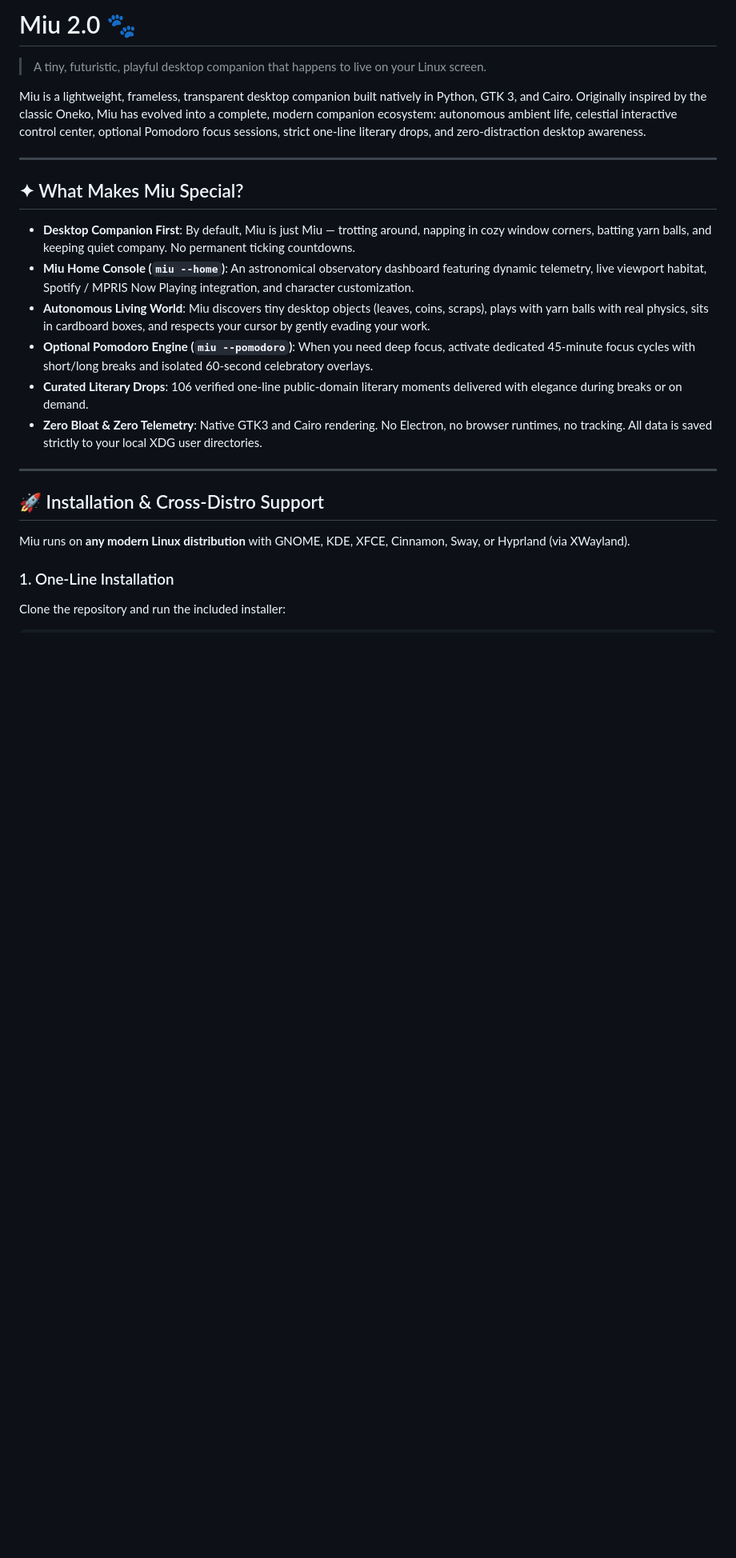
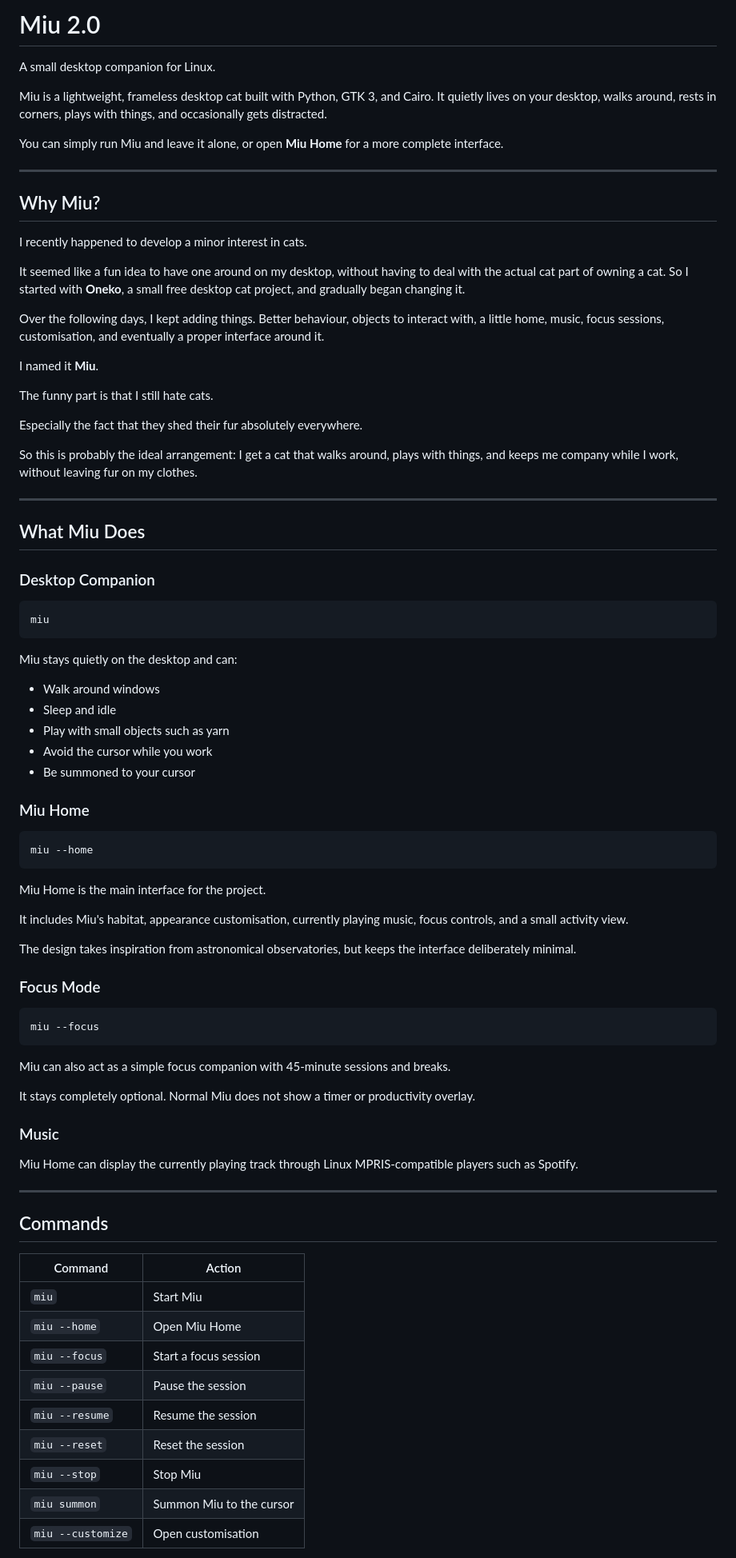
Before and after one commit to VaibhavaKG/Miu, a Markdown page: README.md, the part around one of its changes. Shown at 80% size. Rendered like a GitHub page; blank space fills up the shorter version.

````diff
--- a/README.md
+++ b/README.md
@@ -1,26 +1,86 @@
-# Miu 2.0 🐾
+# Miu 2.0
 
-> A tiny, futuristic, playful desktop companion that happens to live on your Linux screen.
+A small desktop companion for Linux.
 
-Miu is a lightweight, frameless, transparent desktop companion built natively in Python, GTK 3, and Cairo. Originally inspired by the classic Oneko, Miu has evolved into a complete, modern companion ecosystem: autonomous ambient life, celestial interactive control center, optional Pomodoro focus sessions, strict one-line literary drops, and zero-distraction desktop awareness.
+Miu is a lightweight, frameless desktop cat built with Python, GTK 3, and Cairo. It quietly lives on your desktop, walks around, rests in corners, plays with things, and occasionally gets distracted.
+
+You can simply run Miu and leave it alone, or open **Miu Home** for a more complete interface.
 
 ---
 
-## ✦ What Makes Miu Special?
+## Why Miu?
 
-* **Desktop Companion First**: By default, Miu is just Miu — trotting around, napping in cozy window corners, batting yarn balls, and keeping quiet company. No permanent ticking countdowns.
-* **Miu Home Console (`miu --home`)**: An astronomical observatory dashboard featuring dynamic telemetry, live viewport habitat, Spotify / MPRIS Now Playing integration, and character customization.
-* **Autonomous Living World**: Miu discovers tiny desktop objects (leaves, coins, scraps), plays with yarn balls with real physics, sits in cardboard boxes, and respects your cursor by gently evading your work.
-* **Optional Pomodoro Engine (`miu --pomodoro`)**: When you need deep focus, activate dedicated 45-minute focus cycles with short/long breaks and isolated 60-second celebratory overlays.
-* **Curated Literary Drops**: 106 verified one-line public-domain literary moments delivered with elegance during breaks or on demand.
-* **Zero Bloat & Zero Telemetry**: Native GTK3 and Cairo rendering. No Electron, no browser runtimes, no tracking. All data is saved strictly to your local XDG user directories.
+I recently happened to develop a minor interest in cats.
+
+It seemed like a fun idea to have one around on my desktop, without having to deal with the actual cat part of owning a cat. So I started with **Oneko**, a small free desktop cat project, and gradually began changing it.
+
+Over the following days, I kept adding things. Better behaviour, objects to interact with, a little home, music, focus sessions, customisation, and eventually a proper interface around it.
+
+I named it **Miu**.
+
+The funny part is that I still hate cats.
+
+Especially the fact that they shed their fur absolutely everywhere.
+
+So this is probably the ideal arrangement: I get a cat that walks around, plays with things, and keeps me company while I work, without leaving fur on my clothes.
 
 ---
 
-## 🚀 Installation & Cross-Distro Support
+## What Miu Does
 
-Miu runs on **any modern Linux distribution** with GNOME, KDE, XFCE, Cinnamon, Sway, or Hyprland (via XWayland).
+### Desktop Companion
 
-### 1. One-Line Installation
+```bash
+miu
+```
 
-Clone the repository and run the included installer:
+Miu stays quietly on the desktop and can:
+
+* Walk around windows
+* Sleep and idle
+* Play with small objects such as yarn
+* Avoid the cursor while you work
+* Be summoned to your cursor
+
+### Miu Home
+
+```bash
+miu --home
+```
+
+Miu Home is the main interface for the project.
+
+It includes Miu's habitat, appearance customisation, currently playing music, focus controls, and a small activity view.
+
+The design takes inspiration from astronomical observatories, but keeps the interface deliberately minimal.
+
+### Focus Mode
+
+```bash
+miu --focus
+```
+
+Miu can also act as a simple focus companion with 45-minute sessions and breaks.
+
+It stays completely optional. Normal Miu does not show a timer or productivity overlay.
+
+### Music
+
+Miu Home can display the currently playing track through Linux MPRIS-compatible players such as Spotify.
+
+---
+
+## Commands
+
+| Command           | Action                   |
+| ----------------- | ------------------------ |
+| `miu`             | Start Miu                |
+| `miu --home`      | Open Miu Home            |
+| `miu --focus`     | Start a focus session    |
+| `miu --pause`     | Pause the session        |
+| `miu --resume`    | Resume the session       |
+| `miu --reset`     | Reset the session        |
+| `miu --stop`      | Stop Miu                 |
+| `miu summon`      | Summon Miu to the cursor |
+| `miu --customize` | Open customisation       |
+
````
Also changed, not shown: other parts of README.md (+37 -77 lines).
